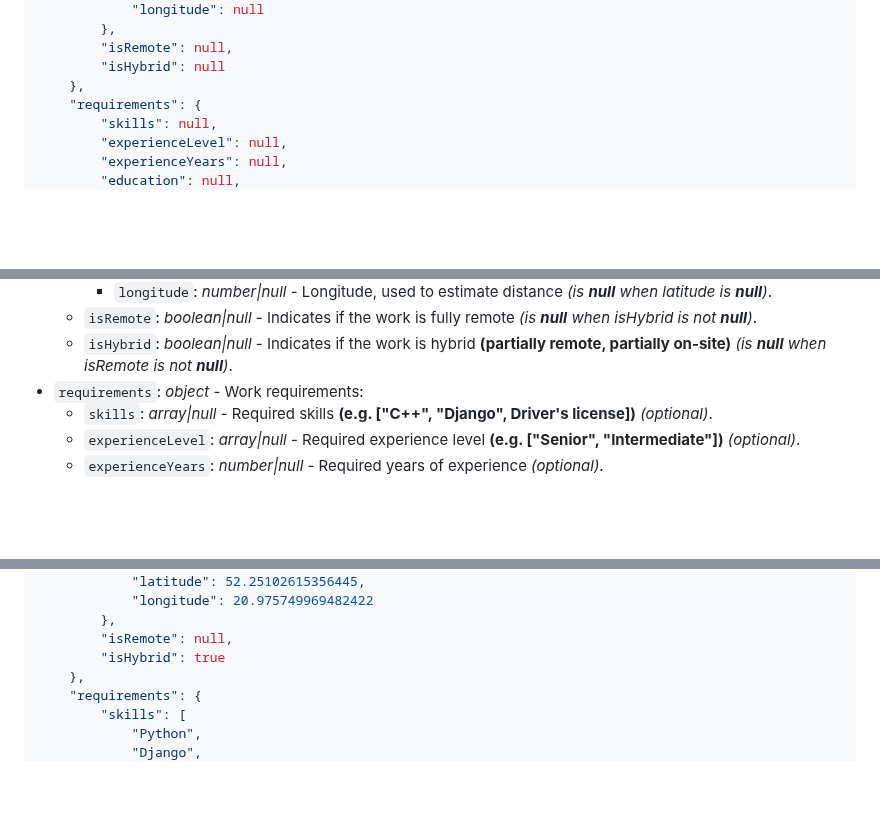
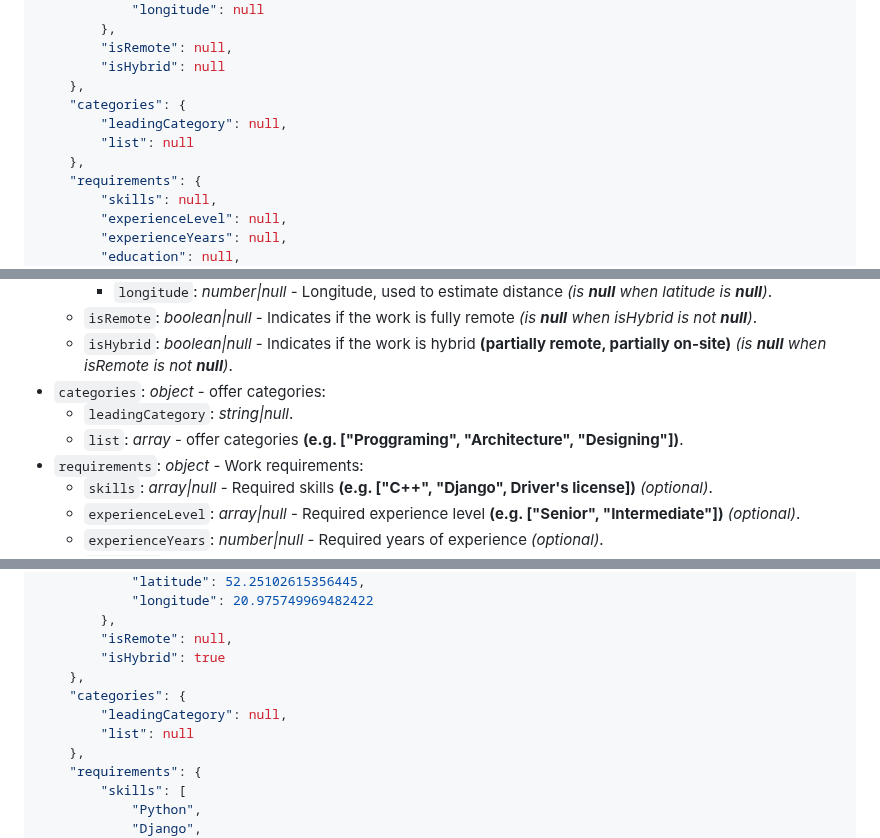
Before and after one commit to gawlowskiandrzej/StudentWorkHub, a Markdown page: README.md, 3 parts joined by grey strips. Drawn GitHub-style; blank space fills up the shorter version.

```diff
--- a/README.md
+++ b/README.md
@@ -73,6 +73,10 @@ https://docs.google.com/document/d/1mnvTexeT-fP2AOvFTb8ArKLz-O7-UmGf/edit?usp=sh
         "isRemote": null,
         "isHybrid": null
     },
+    "categories": {
+        "leadingCategory": null,
+        "list": null
+    },
     "requirements": {
         "skills": null,
         "experienceLevel": null,
@@ -119,6 +123,9 @@ https://docs.google.com/document/d/1mnvTexeT-fP2AOvFTb8ArKLz-O7-UmGf/edit?usp=sh
         - `longitude`: *number|null* - Longitude, used to estimate distance *(is **null** when latitude is **null**)*.
     - `isRemote`: *boolean|null* - Indicates if the work is fully remote *(is **null** when isHybrid is not **null**)*.
     - `isHybrid`: *boolean|null* - Indicates if the work is hybrid **(partially remote, partially on-site)** *(is **null** when isRemote is not **null**)*.
+- `categories`: *object* - offer categories:
+    - `leadingCategory`: *string|null*.
+    - `list`: *array* - offer categories **(e.g. ["Proggraming", "Architecture", "Designing"])**.
 - `requirements`: *object* - Work requirements:
     - `skills`: *array|null* - Required skills **(e.g. ["C++", "Django", Driver's license])** *(optional)*.
     - `experienceLevel`: *array|null* - Required experience level **(e.g. ["Senior", "Intermediate"])** *(optional)*.
@@ -165,6 +172,10 @@ https://docs.google.com/document/d/1mnvTexeT-fP2AOvFTb8ArKLz-O7-UmGf/edit?usp=sh
         },
         "isRemote": null,
         "isHybrid": true
+    },
+    "categories": {
+        "leadingCategory": null,
+        "list": null
     },
     "requirements": {
         "skills": [
```
